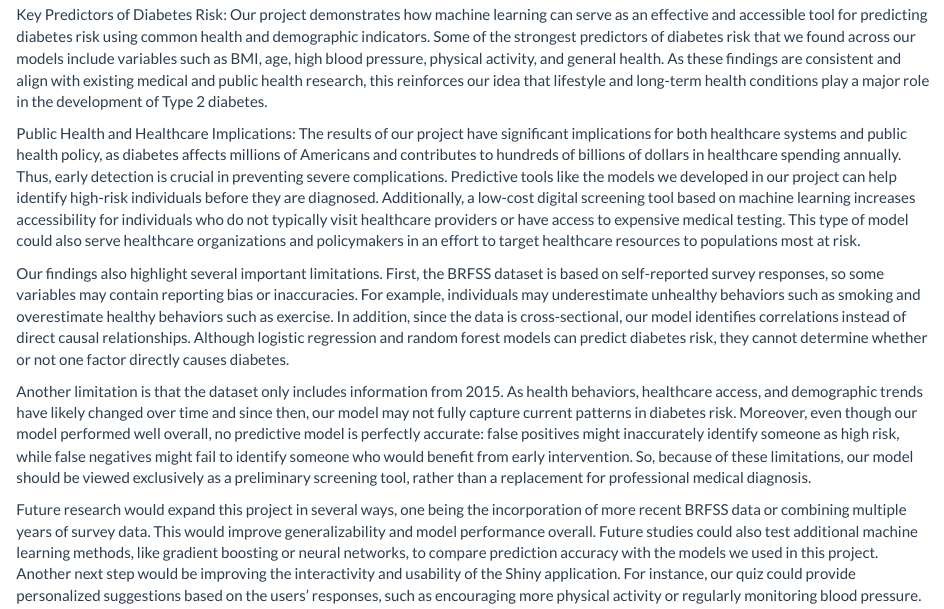
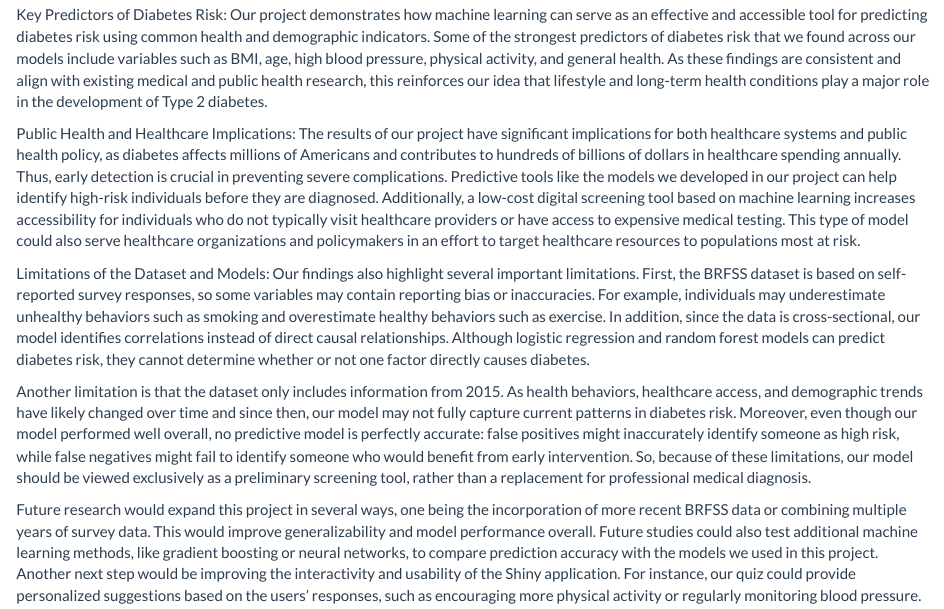
Before and after one commit to bmahoney2/SOC10_FinalProject, an R Markdown document (Conclusion.Rmd): the page in a window 1100 px wide, from 140 px down. Rendered offline with R 4.5, knitr and Pandoc, with nearby package versions.

Commit message:
Conclusion: added header to paragraph 3
Discuss the limitations of the dataset and models used in the project, emphasizing self-reported biases and the cross-sectional nature of the data.

```diff
--- a/Conclusion.Rmd
+++ b/Conclusion.Rmd
@@ -9,6 +9,7 @@ Our project demonstrates how machine learning can serve as an effective and acce
 Public Health and Healthcare Implications:
 The results of our project have significant implications for both healthcare systems and public health policy, as diabetes affects millions of Americans and contributes to hundreds of billions of dollars in healthcare spending annually. Thus, early detection is crucial in preventing severe complications. Predictive tools like the models we developed in our project can help identify high-risk individuals before they are diagnosed. Additionally, a low-cost digital screening tool based on machine learning increases accessibility for individuals who do not typically visit healthcare providers or have access to expensive medical testing. This type of model could also serve healthcare organizations and policymakers in an effort to target healthcare resources to populations most at risk.
 
+Limitations of the Dataset and Models:
 Our findings also highlight several important limitations. First, the BRFSS dataset is based on self-reported survey responses, so some variables may contain reporting bias or inaccuracies. For example, individuals may underestimate unhealthy behaviors such as smoking and overestimate healthy behaviors such as exercise. In addition, since the data is cross-sectional, our model identifies correlations instead of direct causal relationships. Although logistic regression and random forest models can predict diabetes risk, they cannot determine whether or not one factor directly causes diabetes.
 
 Another limitation is that the dataset only includes information from 2015. As health behaviors, healthcare access, and demographic trends have likely changed over time and since then, our model may not fully capture current patterns in diabetes risk. Moreover, even though our model performed well overall, no predictive model is perfectly accurate: false positives might inaccurately identify someone as high risk, while false negatives might fail to identify someone who would benefit from early intervention. So, because of these limitations, our model should be viewed exclusively as a preliminary screening tool, rather than a replacement for professional medical diagnosis.
```
